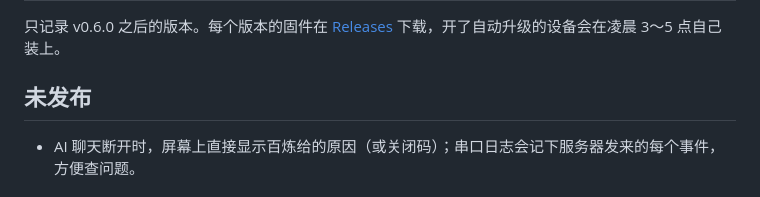
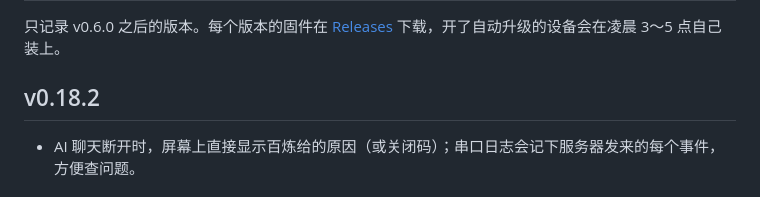
Before and after one commit to zjxlink/deskscreen, a Markdown page: CHANGELOG.md, the part around the change. Drawn GitHub-style.

Commit message:
CHANGELOG for v0.18.2
Co-Authored-By: Claude Opus 5.5 <noreply@anthropic.com>
Claude-Session: https://claude.ai/code/session_01UdeSiNcFHT919XxBHEA2oW

```diff
--- a/CHANGELOG.md
+++ b/CHANGELOG.md
@@ -2,7 +2,7 @@
 
 只记录 v0.6.0 之后的版本。每个版本的固件在 [Releases](https://github.com/zjxlink/test-repo/releases) 下载，开了自动升级的设备会在凌晨 3～5 点自己装上。
 
-## 未发布
+## v0.18.2
 
 - AI 聊天断开时，屏幕上直接显示百炼给的原因（或关闭码）；串口日志会记下服务器发来的每个事件，方便查问题。
 
```
